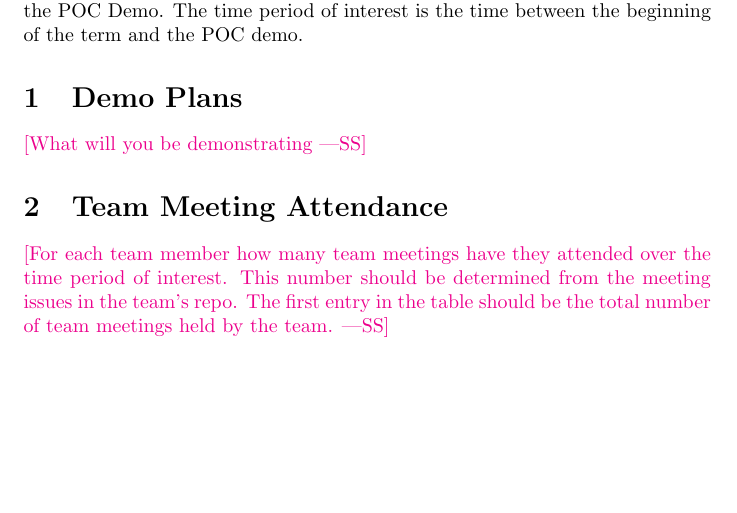
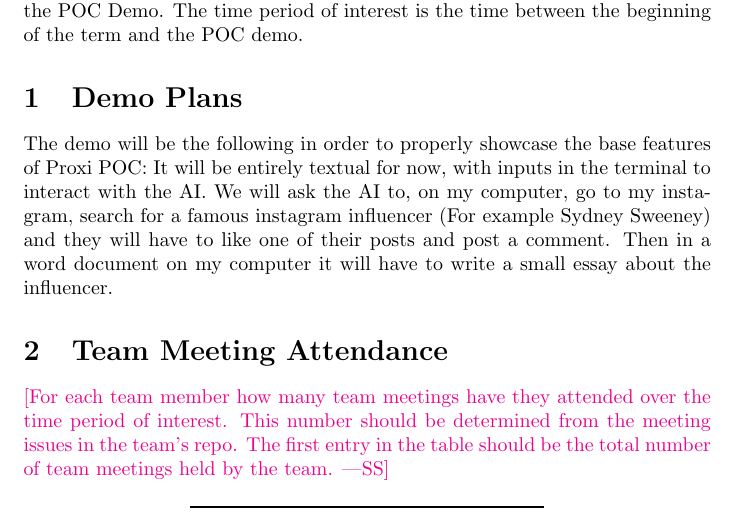
Before and after one commit to gkpodder/Capstone, a LaTeX document (docs/projMngmnt/POC_Team_Contrib.tex): part of page 1 of 5, cut so that both start at the same text, the shorter picture padded with empty space. Compiled offline with pdfLaTeX.

Commit message:
Demo added

```diff
--- a/docs/projMngmnt/POC_Team_Contrib.tex
+++ b/docs/projMngmnt/POC_Team_Contrib.tex
@@ -24,7 +24,12 @@ and the POC demo.
 
 \section{Demo Plans}
 
-\wss{What will you be demonstrating}
+The demo will be the following in order to properly showcase the base features
+of Proxi POC: It will be entirely textual for now, with inputs in the terminal
+to interact with the AI. We will ask the AI to, on my computer, go to my
+instagram, search for a famous instagram influencer (For example Sydney Sweeney)
+and they will have to like one of their posts and post a comment. Then in a word
+document on my computer it will have to write a small essay about the influencer.
 
 \section{Team Meeting Attendance}
 
```
Also changed, not shown: docs/projMngmnt/POC_Team_Contrib.pdf.
